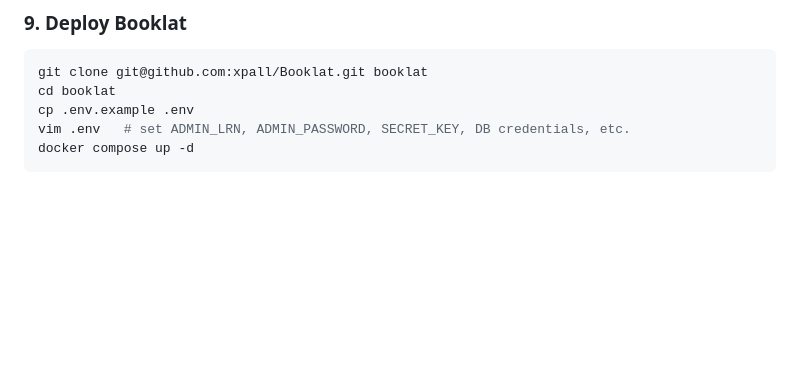
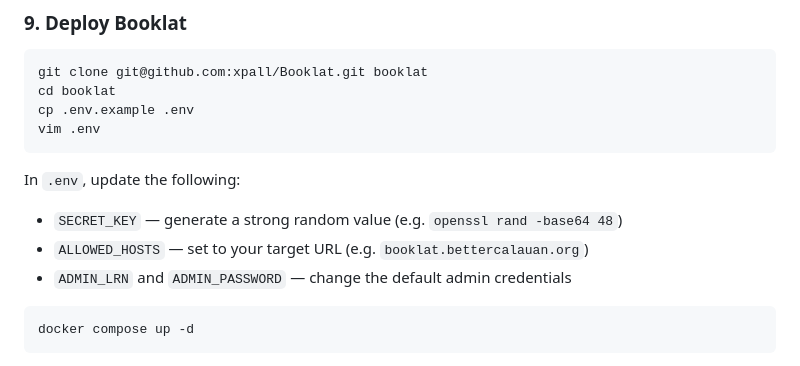
Before and after one commit to xpall/Booklat, a Markdown page: README.md, the part around the change. Rendered like a GitHub page; blank space fills up the shorter version.

Commit message:
Add installation section

````diff
--- a/README.md
+++ b/README.md
@@ -102,7 +102,15 @@ newgrp docker
 git clone git@github.com:xpall/Booklat.git booklat
 cd booklat
 cp .env.example .env
-vim .env   # set ADMIN_LRN, ADMIN_PASSWORD, SECRET_KEY, DB credentials, etc.
+vim .env
+```
+
+In `.env`, update the following:
+- `SECRET_KEY` — generate a strong random value (e.g. `openssl rand -base64 48`)
+- `ALLOWED_HOSTS` — set to your target URL (e.g. `booklat.bettercalauan.org`)
+- `ADMIN_LRN` and `ADMIN_PASSWORD` — change the default admin credentials
+
+```bash
 docker compose up -d
 ```
 
````
